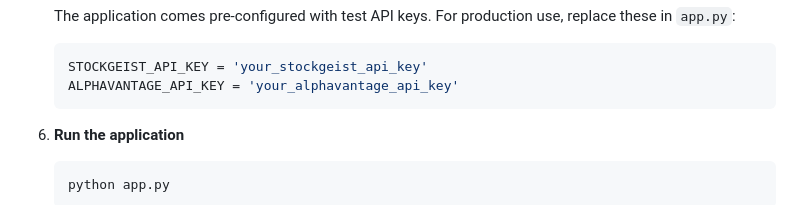
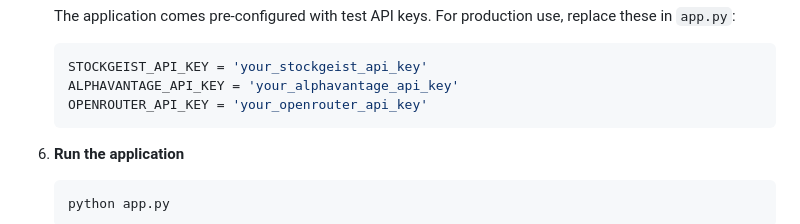
Before and after one commit to JartanFTW/semesterproject, a Markdown page: README.md, the part around the change. Drawn GitHub-style.

````diff
--- a/README.md
+++ b/README.md
@@ -60,6 +60,7 @@ This application combines quantitative financial metrics with qualitative sentim
    ```python
    STOCKGEIST_API_KEY = 'your_stockgeist_api_key'
    ALPHAVANTAGE_API_KEY = 'your_alphavantage_api_key'
+   OPENROUTER_API_KEY = 'your_openrouter_api_key'
    ```
 
 6. **Run the application**
````
